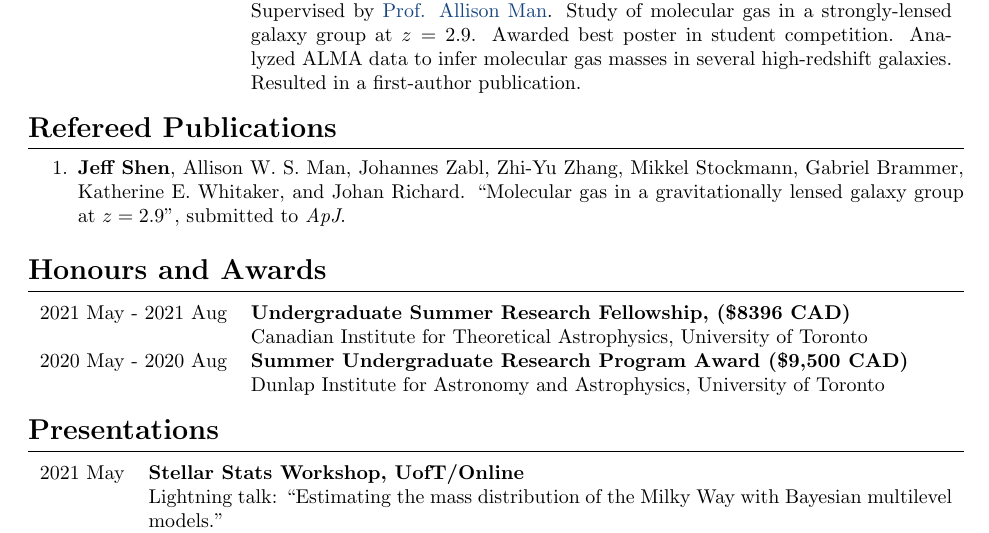
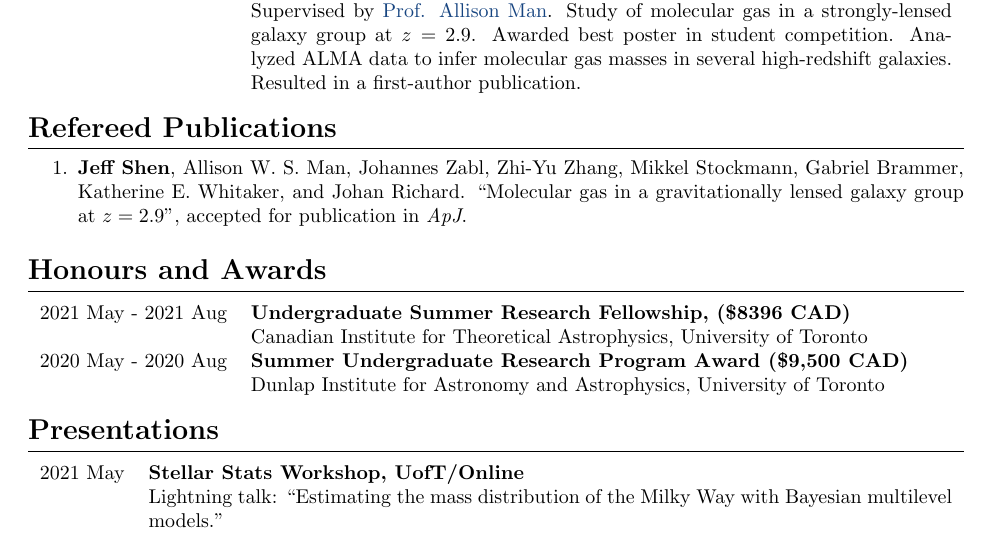
Before and after one commit to al-jshen/cv, a LaTeX document (main.tex): part of page 1 of 2, cut so that both start at the same text. Compiled offline with pdfLaTeX.

Commit message:
paper accepted! rename files cv->main

```diff
--- a/cv.tex
+++ b/main.tex
@@ -86,7 +86,7 @@ University of Toronto
 \vspace{2mm}
 
 \begin{etaremune}
-\item \textbf{Jeff Shen}, Allison W. S. Man, Johannes Zabl, Zhi-Yu Zhang, Mikkel Stockmann, Gabriel Brammer, Katherine E. Whitaker, and Johan Richard. ``Molecular gas in a gravitationally lensed galaxy group at $z=2.9$'', submitted to \textit{ApJ}.
+\item \textbf{Jeff Shen}, Allison W. S. Man, Johannes Zabl, Zhi-Yu Zhang, Mikkel Stockmann, Gabriel Brammer, Katherine E. Whitaker, and Johan Richard. ``Molecular gas in a gravitationally lensed galaxy group at $z=2.9$'', accepted for publication in \textit{ApJ}.
 \end{etaremune}
 
 
```
Also changed, not shown: cv.pdf (deleted), main.pdf (added), 11 other files.
